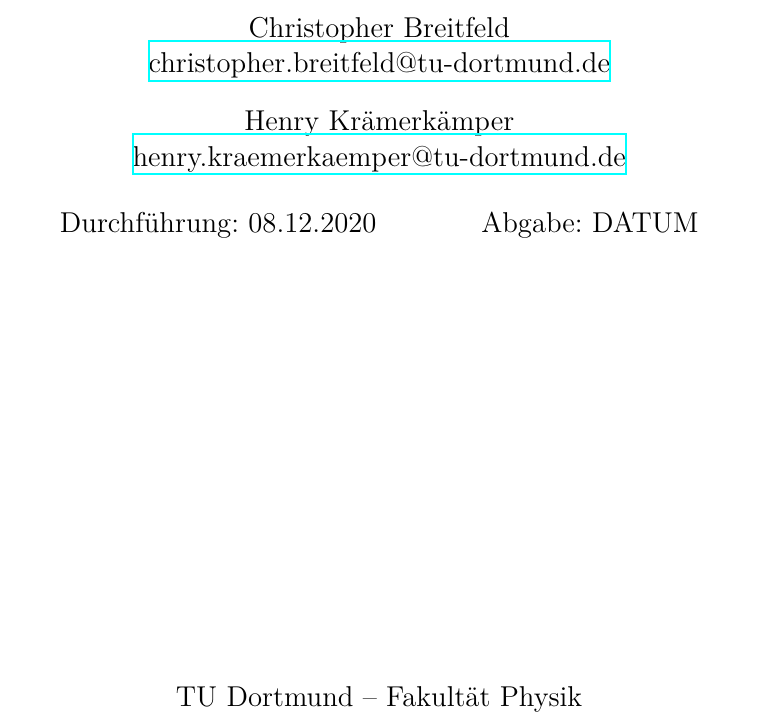
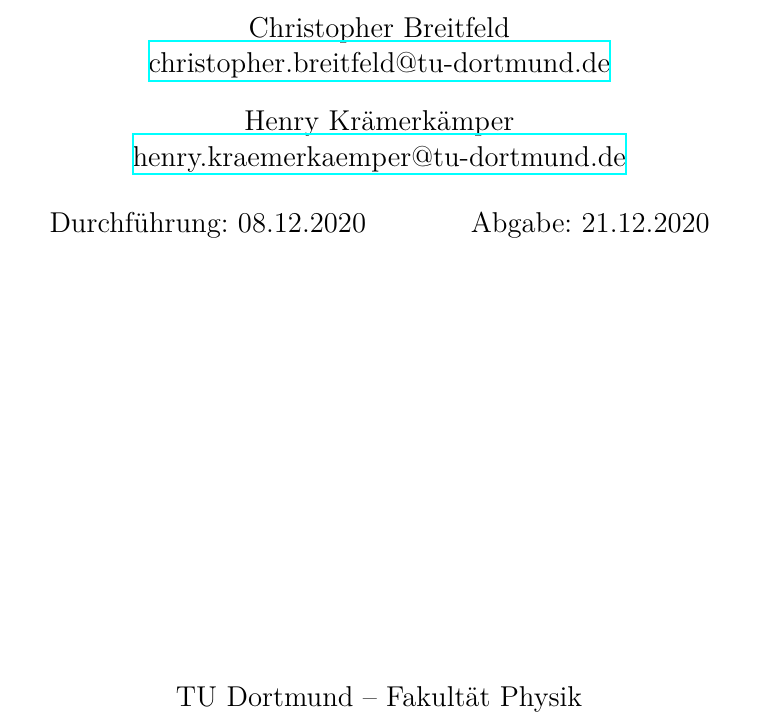
Before and after one commit to chris-topher6/Anfaenger-Praktikum, a LaTeX document (V311/main.tex): part of page 1 of 10, cut so that both start at the same text. Compiled offline with XeLaTeX.

Commit message:
Datum geändert

```diff
--- a/V311/main.tex
+++ b/V311/main.tex
@@ -5,7 +5,7 @@
 \date{%
   Durchführung: 08.12.2020
   \hspace{3em}
-  Abgabe: DATUM
+  Abgabe: 21.12.2020
 }
 
 \begin{document}
```
